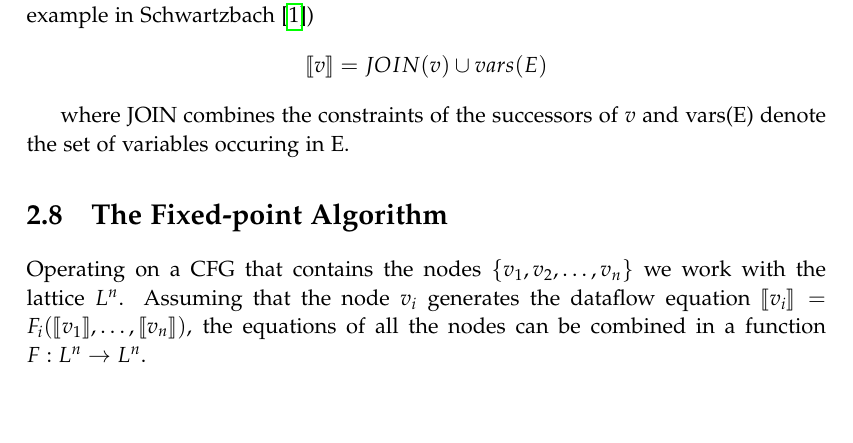
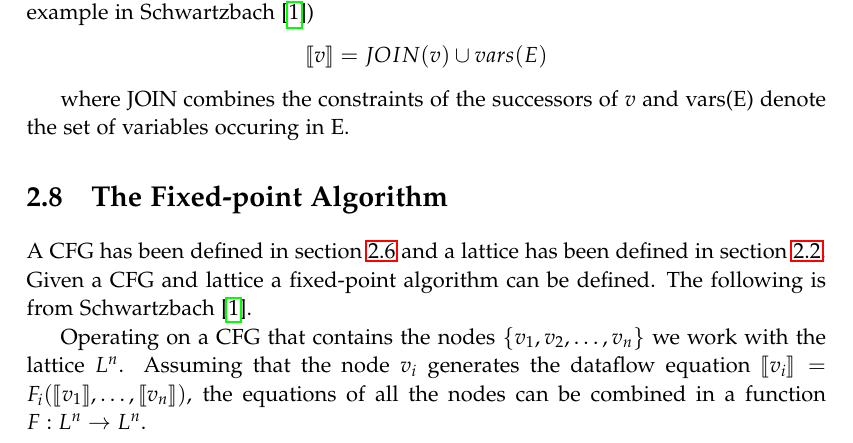
Before and after one commit to SW10IoT/report, a LaTeX thesis (master.tex, which reads sections/fixed_point_algorithm.tex): part of page 15 of 27, cut so that both start at the same text, the shorter picture padded with empty space. Compiled offline with pdfLaTeX.

Commit message:
Added intro to fixed point algorithm
this resulted in labels in cfg and lattice sections

```diff
--- a/sections/fixed_point_algorithm.tex
+++ b/sections/fixed_point_algorithm.tex
@@ -1,4 +1,8 @@
 \section{The Fixed-point Algorithm}
+A CFG has been defined in \cref{control_flow_graph} and a lattice has been defined in \cref{lattice}.
+Given a CFG and lattice a fixed-point algorithm can be defined.
+The following is from \citet{schwartzbach}.
+
 
 Operating on a CFG that contains the nodes $\{ v_1, v_2, \dots, v_n \}$ we work with the lattice $L^n$.
 Assuming that the node $v_i$ generates the dataflow equation $\llbracket v_i \rrbracket = F_i ( \llbracket v_1 \rrbracket, \dots, \llbracket v_n \rrbracket)$, the equations of all the nodes can be combined in a function $ F: L^n \rightarrow L^n$.
```
Also changed, not shown: sections/control_flow_graph.tex (+1 -1 lines), sections/lattice.tex (+1 -1 lines).
